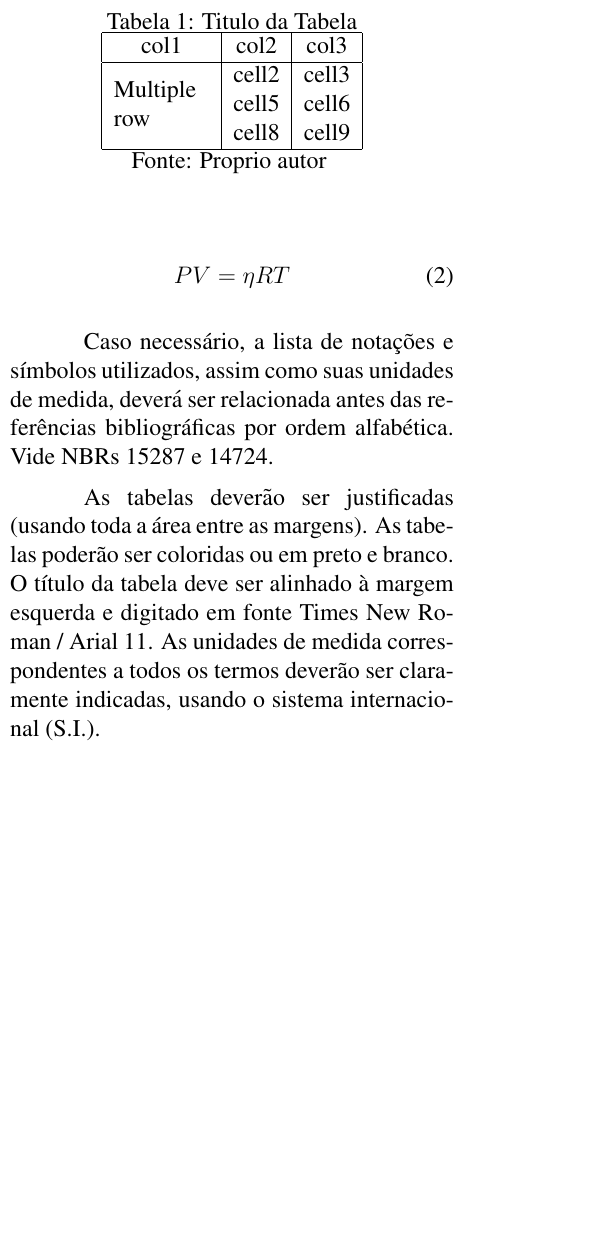
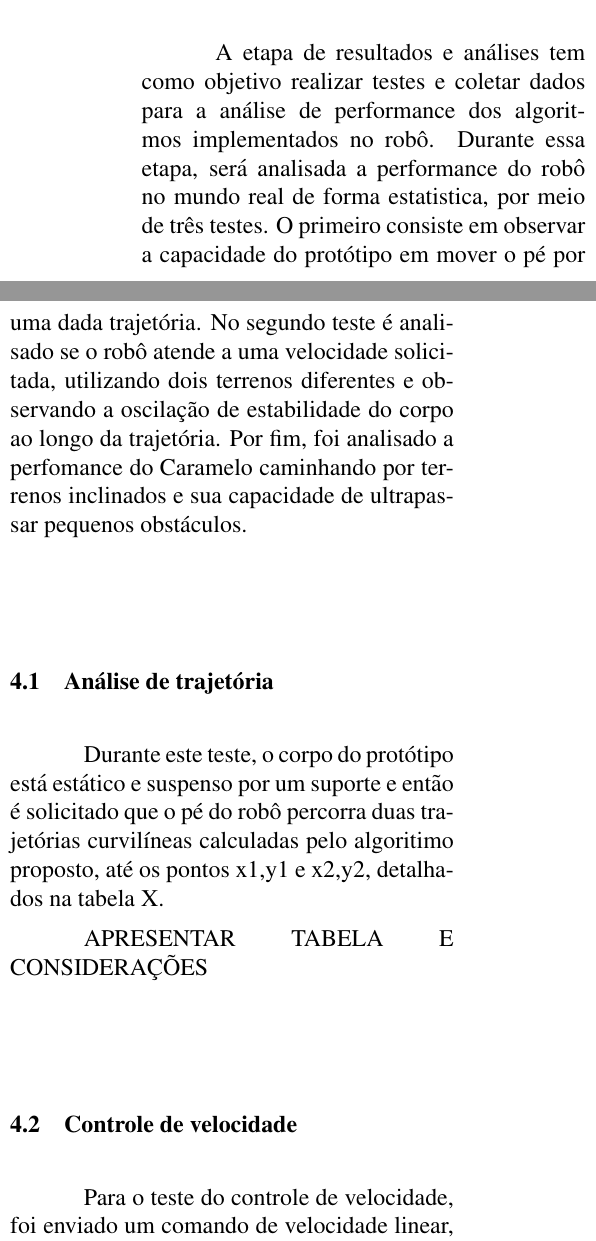
Before and after one commit to Brazilian-Institute-of-Robotics/bir-black-mouth-docs, a LaTeX document (main.tex, which reads sections/results.tex): part of one column of page 12 of 13 before the commit and two parts of the columns of page 12 of 13 after it, the two joined at a grey line, cut at the place of the change, the shorter picture padded with empty space. Compiled offline with pdfLaTeX.

Commit message:
start results text

```diff
--- a/sections/results.tex
+++ b/sections/results.tex
@@ -2,32 +2,36 @@
 \graphicspath{{\subfix{../images/}}}
 \begin{document}
 
-  As equações deverão ser escritas em itálico com numeração consecutiva entre parênteses, rente à margem direita. Equações com mais de uma linha deverão ser numeradas na última linha, entre parênteses e rente à margem direita.
+  A etapa de resultados e análises tem como objetivo realizar testes e coletar dados para a análise de performance dos algoritmos implementados no robô. Durante essa etapa, será analisada a performance do robô no mundo real de forma estatistica, por meio de três testes. O primeiro consiste em observar a capacidade do protótipo em mover o pé por uma dada trajetória. No segundo teste é analisado se o robô atende a uma velocidade solicitada, utilizando dois terrenos diferentes e observando a oscilação de estabilidade do corpo ao longo da trajetória. Por fim, foi analisado a perfomance do Caramelo caminhando por terrenos inclinados e sua capacidade de ultrapassar pequenos obstáculos.
 
-  \begin{equation}
-    PV = \eta RT
-  \end{equation}
+  \subsection{Análise de trajetória}
+  Durante este teste, o corpo do protótipo está estático e suspenso por um suporte e então é solicitado que o pé do robô percorra duas trajetórias curvilíneas calculadas pelo algoritimo proposto, até os pontos x1,y1 e x2,y2, detalhados na tabela X.
 
-  Caso necessário, a lista de notações e símbolos utilizados, assim como  suas unidades de medida, deverá ser relacionada antes das referências  bibliográficas por ordem alfabética. Vide NBRs 15287 e 14724.
+  APRESENTAR TABELA E CONSIDERAÇÕES
 
+  \subsection{Controle de velocidade}
 
-  As tabelas deverão ser justificadas (usando toda a área entre as  margens).  As  tabelas  poderão  ser  coloridas  ou  em  preto  e  branco.  O  título  da  tabela  deve  ser  alinhado  à  margem  esquerda  e  digitado  em  fonte  Times  New  Roman  /  Arial  11.  As  unidades  de  medida  correspondentes  a  todos  os  termos  deverão ser claramente indicadas, usando o sistema internacional (S.I.).
+  Para o teste do controle de velocidade, foi enviado um comando de velocidade linear, na direção x, e medido o tempo que o robô levou para alcançar 1,5 m, dessa forma, obteve-se a velocidade média do robô. Neste experimento parte dos testes aconteceram utilizando o controle de estabilidade proposto e a outra parte sem, a fim de analisar a contribuição deste metódo no equilibrio do robô ao desempenhar uma trajetória. Os testes ocorreram com os mesmos paramêtros de passo do teste anterior, e em dois terrenos distintos, um terreno regular, feito de concreto e outro irregular, composto por pequenas pedras, como demonstra a imagem W.
 
-  \begin{table}
-    \caption{Titulo da Tabela}
-    \centering
-    \begin{tabular}{ |c|c|c|c| }
-      \hline
-      col1 & col2 & col3 \\
-      \hline
-      \multirow{3}{4em}{Multiple row} & cell2 & cell3 \\
-      & cell5 & cell6 \\
-      & cell8 & cell9 \\
-      \hline
-      \end{tabular}
+  APRESENTAR TABELA E CONSIDERAÇÕES
 
-      Fonte: Proprio autor
-    \label{tab:table-name}
-  \end{table}
+  \subsection{Teste 3}
+
+  % \begin{table}
+  %   \caption{Titulo da Tabela}
+  %   \centering
+  %   \begin{tabular}{ |c|c|c|c| }
+  %     \hline
+  %     col1 & col2 & col3 \\
+  %     \hline
+  %     \multirow{3}{4em}{Multiple row} & cell2 & cell3 \\
+  %     & cell5 & cell6 \\
+  %     & cell8 & cell9 \\
+  %     \hline
+  %     \end{tabular}
+
+  %     Fonte: Proprio autor
+  %   \label{tab:table-name}
+  % \end{table}
 
 \end{document}
```
Also changed, not shown: sections/introduction.tex (+1 -1 lines).
